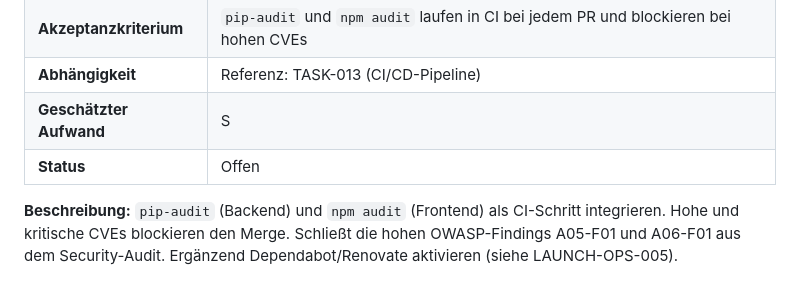
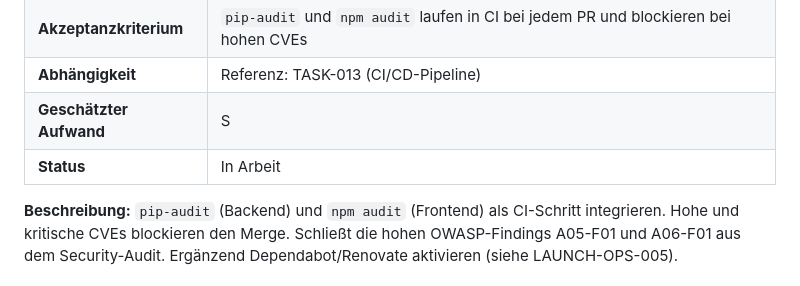
Before and after one commit to sauremilk/PWBS, a Markdown page: docs/LAUNCH_TASKS.md, the part around the change. Rendered like a GitHub page.

Commit message:
chore(launch): LAUNCH-REL-001 in Arbeit gesetzt

```diff
--- a/docs/LAUNCH_TASKS.md
+++ b/docs/LAUNCH_TASKS.md
@@ -181,7 +181,7 @@ TASK-001 bis TASK-008 sind laut CHANGELOG.md (v0.1.0) abgeschlossen und werden n
 | **Akzeptanzkriterium**  | `pip-audit` und `npm audit` laufen in CI bei jedem PR und blockieren bei hohen CVEs  |
 | **Abhängigkeit**        | Referenz: TASK-013 (CI/CD-Pipeline)                                                  |
 | **Geschätzter Aufwand** | S                                                                                    |
-| **Status**              | Offen                                                                                |
+| **Status**              | In Arbeit |
 
 **Beschreibung:** `pip-audit` (Backend) und `npm audit` (Frontend) als CI-Schritt integrieren. Hohe und kritische CVEs blockieren den Merge. Schließt die hohen OWASP-Findings A05-F01 und A06-F01 aus dem Security-Audit. Ergänzend Dependabot/Renovate aktivieren (siehe LAUNCH-OPS-005).
 
```
